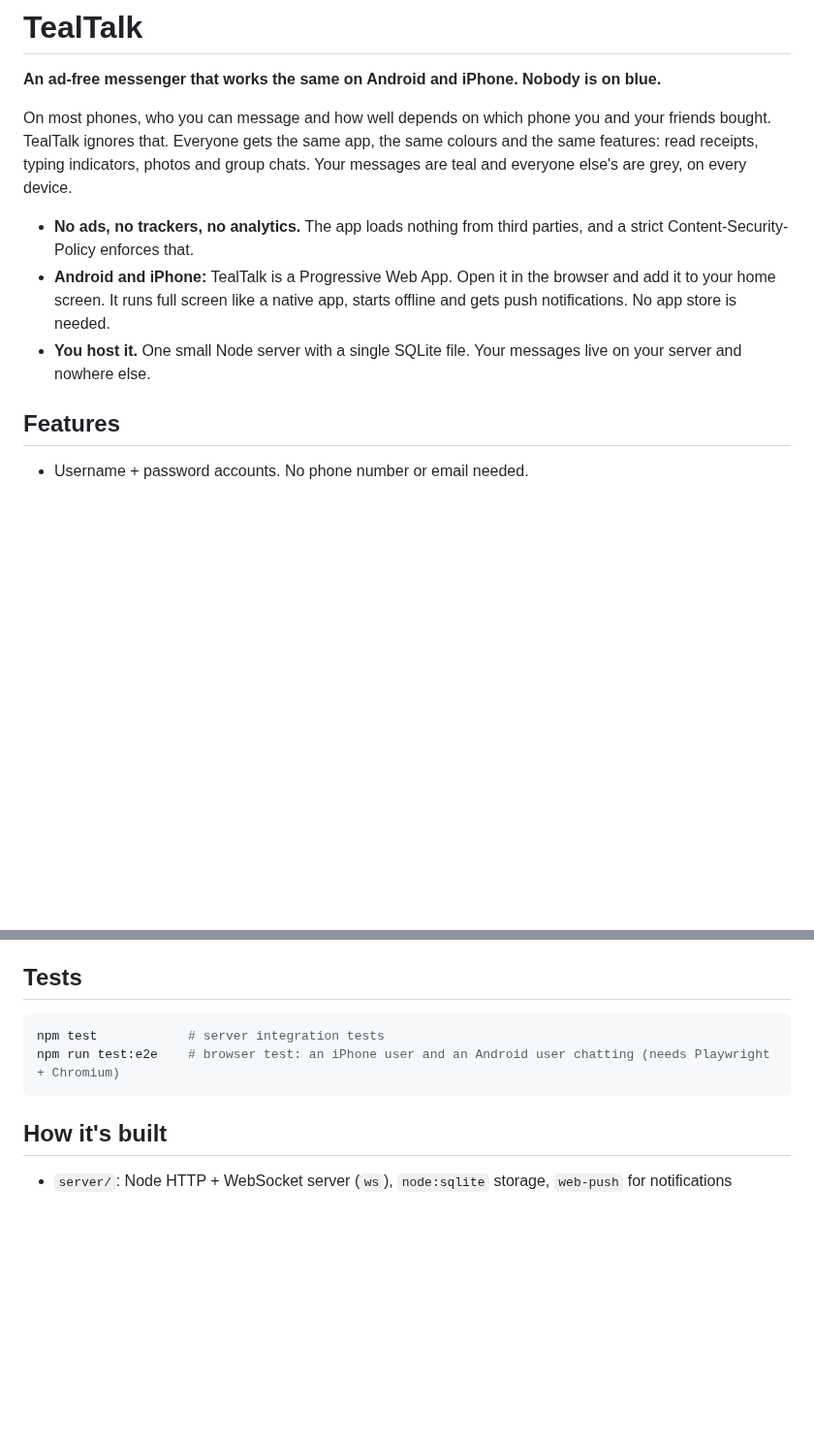
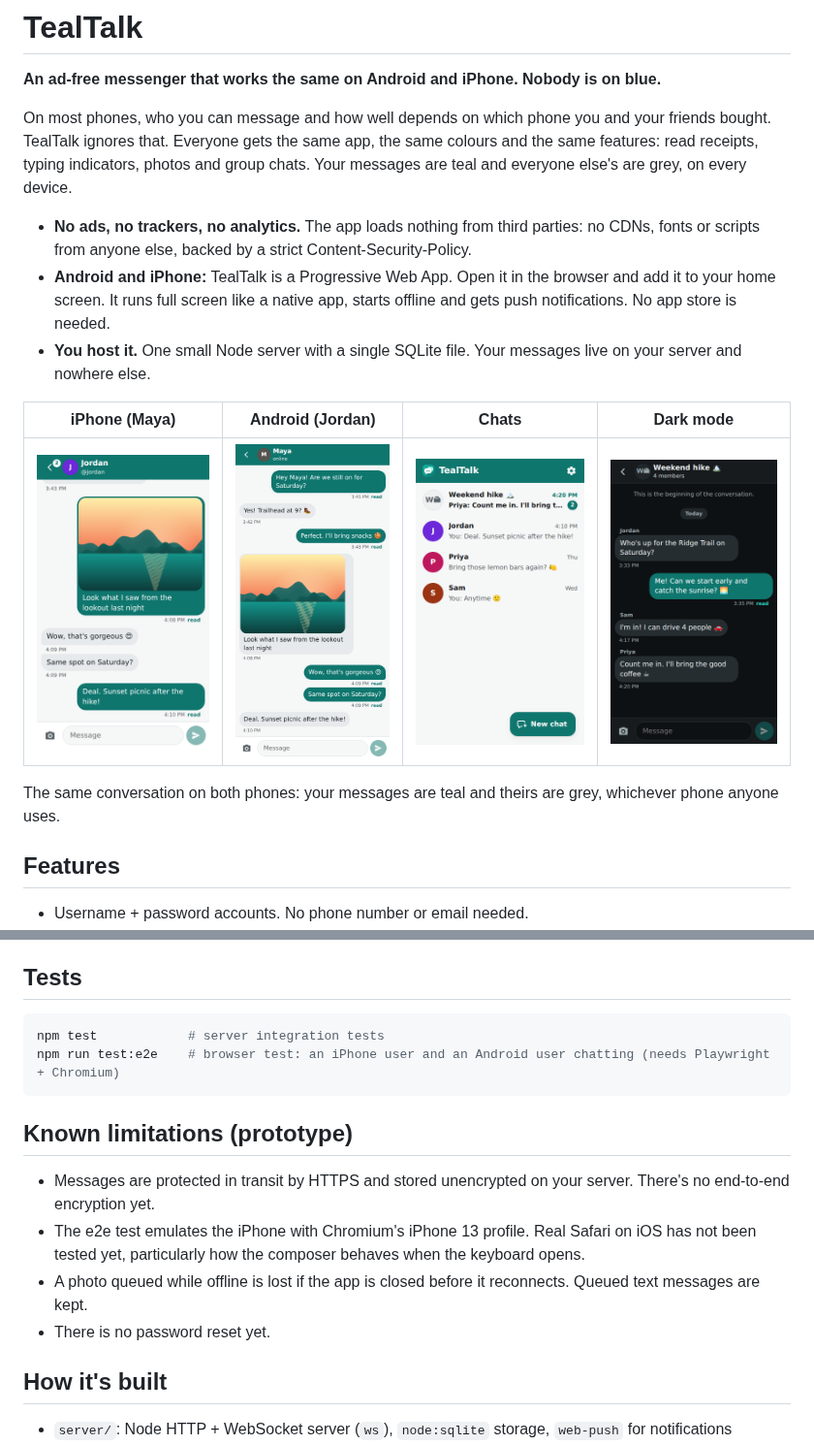
Before and after one commit to cac-jd/Tealtalk, a Markdown page: README.md, 2 parts joined by grey strips. Shown at 97% size. Rendered like a GitHub page; pictures changed too: docs/screenshots/android-chat.png (added), docs/screenshots/chats-list.png (added), docs/screenshots/dark-mode.png (added); blank space fills up the shorter version.

````diff
--- a/README.md
+++ b/README.md
@@ -4,9 +4,15 @@
 
 On most phones, who you can message and how well depends on which phone you and your friends bought. TealTalk ignores that. Everyone gets the same app, the same colours and the same features: read receipts, typing indicators, photos and group chats. Your messages are teal and everyone else's are grey, on every device.
 
-- **No ads, no trackers, no analytics.** The app loads nothing from third parties, and a strict Content-Security-Policy enforces that.
+- **No ads, no trackers, no analytics.** The app loads nothing from third parties: no CDNs, fonts or scripts from anyone else, backed by a strict Content-Security-Policy.
 - **Android and iPhone:** TealTalk is a Progressive Web App. Open it in the browser and add it to your home screen. It runs full screen like a native app, starts offline and gets push notifications. No app store is needed.
 - **You host it.** One small Node server with a single SQLite file. Your messages live on your server and nowhere else.
+
+| iPhone (Maya) | Android (Jordan) | Chats | Dark mode |
+| --- | --- | --- | --- |
+| ![iPhone](docs/screenshots/iphone-chat.png) | ![Android](docs/screenshots/android-chat.png) | ![Chat list](docs/screenshots/chats-list.png) | ![Dark mode](docs/screenshots/dark-mode.png) |
+
+The same conversation on both phones: your messages are teal and theirs are grey, whichever phone anyone uses.
 
 ## Features
 
@@ -58,6 +64,13 @@ npm test            # server integration tests
 npm run test:e2e    # browser test: an iPhone user and an Android user chatting (needs Playwright + Chromium)
 ```
 
+## Known limitations (prototype)
+
+- Messages are protected in transit by HTTPS and stored unencrypted on your server. There's no end-to-end encryption yet.
+- The e2e test emulates the iPhone with Chromium's iPhone 13 profile. Real Safari on iOS has not been tested yet, particularly how the composer behaves when the keyboard opens.
+- A photo queued while offline is lost if the app is closed before it reconnects. Queued text messages are kept.
+- There is no password reset yet.
+
 ## How it's built
 
 - `server/`: Node HTTP + WebSocket server (`ws`), `node:sqlite` storage, `web-push` for notifications
````
Also changed, not shown: 6 other files.
